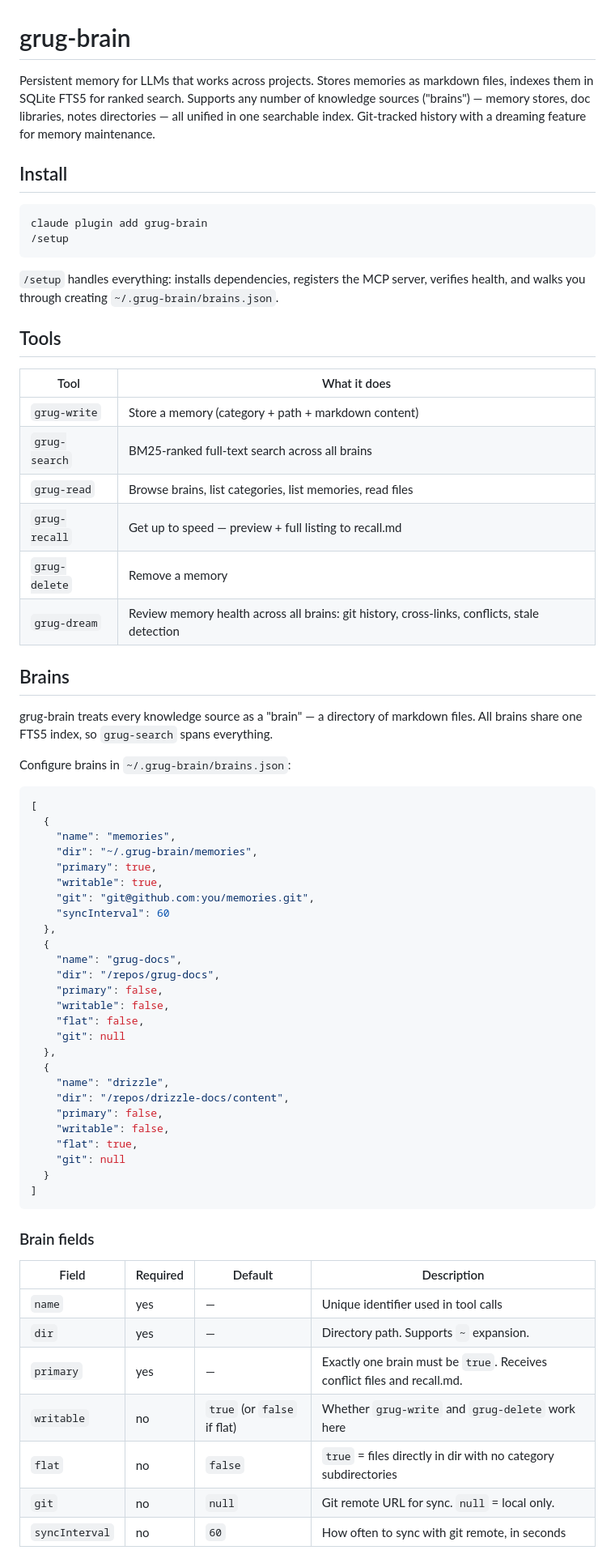
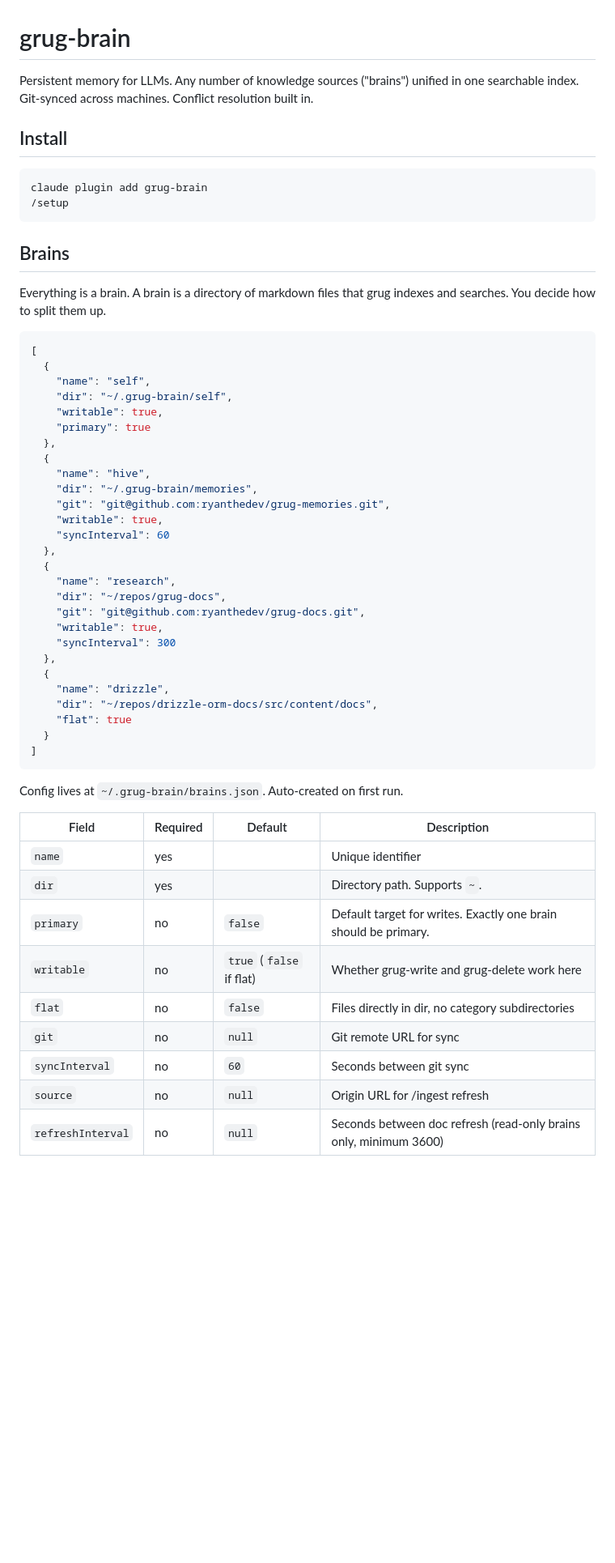
Before and after one commit to ryanthedev/grug-brain.mcp, a Markdown page: README.md, the part around one of its changes. Shown at 81% size. Drawn GitHub-style; blank space fills up the shorter version.

Commit message:
Docs: README, getting-started guide, setup command for v3
Co-Authored-By: Claude Opus 4.6 (1M context) <noreply@anthropic.com>

````diff
--- a/README.md
+++ b/README.md
@@ -1,6 +1,6 @@
 # grug-brain
 
-Persistent memory for LLMs that works across projects. Stores memories as markdown files, indexes them in SQLite FTS5 for ranked search. Supports any number of knowledge sources ("brains") — memory stores, doc libraries, notes directories — all unified in one searchable index. Git-tracked history with a dreaming feature for memory maintenance.
+Persistent memory for LLMs. Any number of knowledge sources ("brains") unified in one searchable index. Git-synced across machines. Conflict resolution built in.
 
 ## Install
 
@@ -9,63 +9,51 @@ claude plugin add grug-brain
 /setup
 ```
 
-`/setup` handles everything: installs dependencies, registers the MCP server, verifies health, and walks you through creating `~/.grug-brain/brains.json`.
-
-## Tools
-
-| Tool | What it does |
-|------|-------------|
-| `grug-write` | Store a memory (category + path + markdown content) |
-| `grug-search` | BM25-ranked full-text search across all brains |
-| `grug-read` | Browse brains, list categories, list memories, read files |
-| `grug-recall` | Get up to speed — preview + full listing to recall.md |
-| `grug-delete` | Remove a memory |
-| `grug-dream` | Review memory health across all brains: git history, cross-links, conflicts, stale detection |
-
 ## Brains
 
-grug-brain treats every knowledge source as a "brain" — a directory of markdown files. All brains share one FTS5 index, so `grug-search` spans everything.
-
-Configure brains in `~/.grug-brain/brains.json`:
+Everything is a brain. A brain is a directory of markdown files that grug indexes and searches. You decide how to split them up.
 
 ```json
 [
   {
-    "name": "memories",
+    "name": "self",
+    "dir": "~/.grug-brain/self",
+    "writable": true,
+    "primary": true
+  },
+  {
+    "name": "hive",
     "dir": "~/.grug-brain/memories",
-    "primary": true,
+    "git": "git@github.com:ryanthedev/grug-memories.git",
     "writable": true,
-    "git": "git@github.com:you/memories.git",
     "syncInterval": 60
   },
   {
-    "name": "grug-docs",
-    "dir": "/repos/grug-docs",
-    "primary": false,
-    "writable": false,
-    "flat": false,
-    "git": null
+    "name": "research",
+    "dir": "~/repos/grug-docs",
+    "git": "git@github.com:ryanthedev/grug-docs.git",
+    "writable": true,
+    "syncInterval": 300
   },
   {
     "name": "drizzle",
-    "dir": "/repos/drizzle-docs/content",
-    "primary": false,
-    "writable": false,
-    "flat": true,
-    "git": null
+    "dir": "~/repos/drizzle-orm-docs/src/content/docs",
+    "flat": true
   }
 ]
 ```
 
-### Brain fields
+Config lives at `~/.grug-brain/brains.json`. Auto-created on first run.
 
 | Field | Required | Default | Description |
 |-------|----------|---------|-------------|
-| `name` | yes | — | Unique identifier used in tool calls |
-| `dir` | yes | — | Directory path. Supports `~` expansion. |
-| `primary` | yes | — | Exactly one brain must be `true`. Receives conflict files and recall.md. |
-| `writable` | no | `true` (or `false` if flat) | Whether `grug-write` and `grug-delete` work here |
-| `flat` | no | `false` | `true` = files directly in dir with no category subdirectories |
-| `git` | no | `null` | Git remote URL for sync. `null` = local only. |
-| `syncInterval` | no | `60` | How often to sync with git remote, in seconds |
+| `name` | yes | | Unique identifier |
+| `dir` | yes | | Directory path. Supports `~`. |
+| `primary` | no | `false` | Default target for writes. Exactly one brain should be primary. |
+| `writable` | no | `true` (`false` if flat) | Whether grug-write and grug-delete work here |
+| `flat` | no | `false` | Files directly in dir, no category subdirectories |
+| `git` | no | `null` | Git remote URL for sync |
+| `syncInterval` | no | `60` | Seconds between git sync |
+| `source` | no | `null` | Origin URL for /ingest refresh |
+| `refreshInterval` | no | `null` | Seconds between doc refresh (read-only brains only, minimum 3600) |
 
````
Also changed, not shown: other parts of README.md (+70 -39 lines), commands/setup.md (+30 -60 lines), docs/getting-started.md (added, +105 -0 lines).
